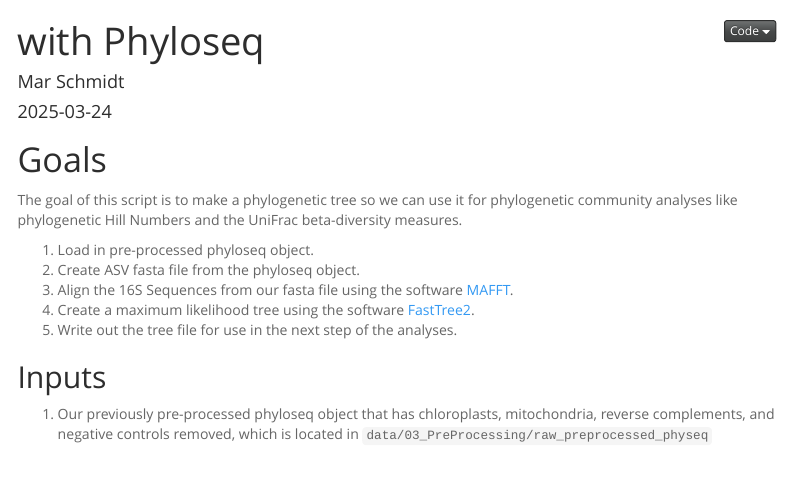
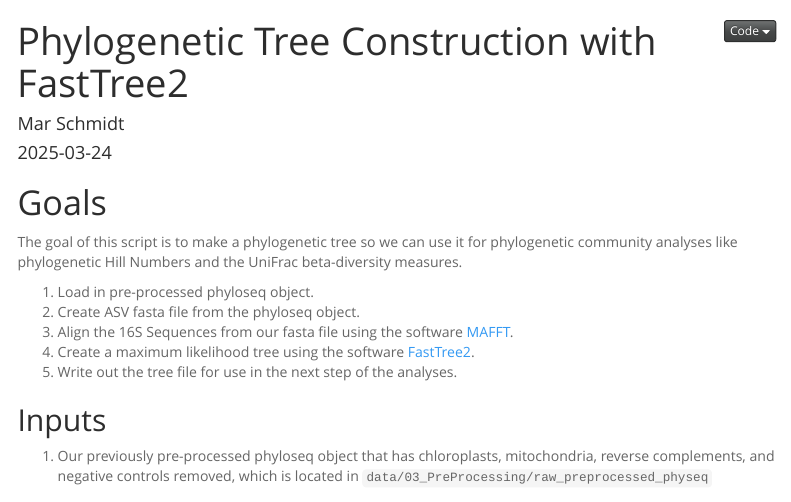
Before and after one commit to marschmi/SalinityGradient_16S, an R Markdown document (analysis/04A_Phylogenetic_Tree_Construction.Rmd): the page in a window 1100 px wide, from its top. The pictures show the output file analysis/04A_Phylogenetic_Tree_Construction.html that the author committed with the source, opened offline; menus at the side of the page are left out; long lines of code are wrapped.

Commit message:
fixing title of file

```diff
--- a/analysis/04A_Phylogenetic_Tree_Construction.Rmd
+++ b/analysis/04A_Phylogenetic_Tree_Construction.Rmd
@@ -1,5 +1,5 @@
 ---
-title: " with Phyloseq"
+title: "Phylogenetic Tree Construction with FastTree2"
 author: "Mar Schmidt"
 date: "`r Sys.Date()`"
 output:
```
Also changed, not shown: analysis/04A_Phylogenetic_Tree_Construction.html, 1 other file.
